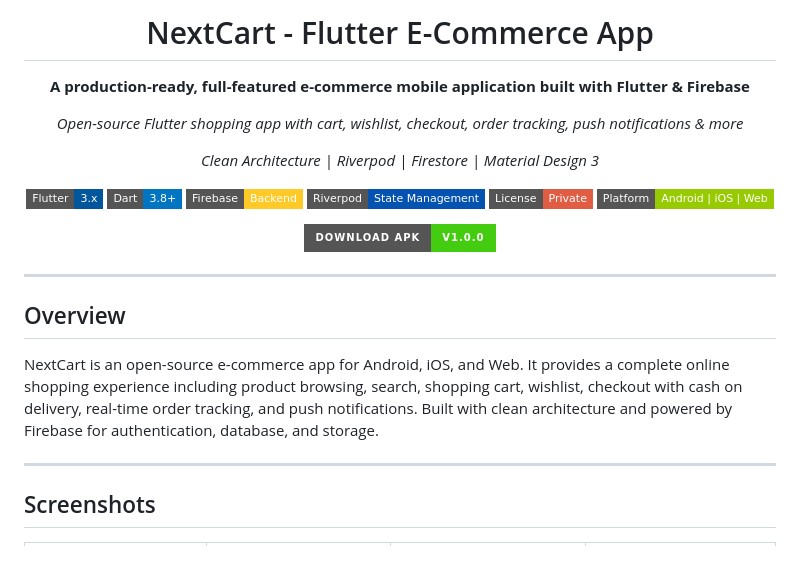
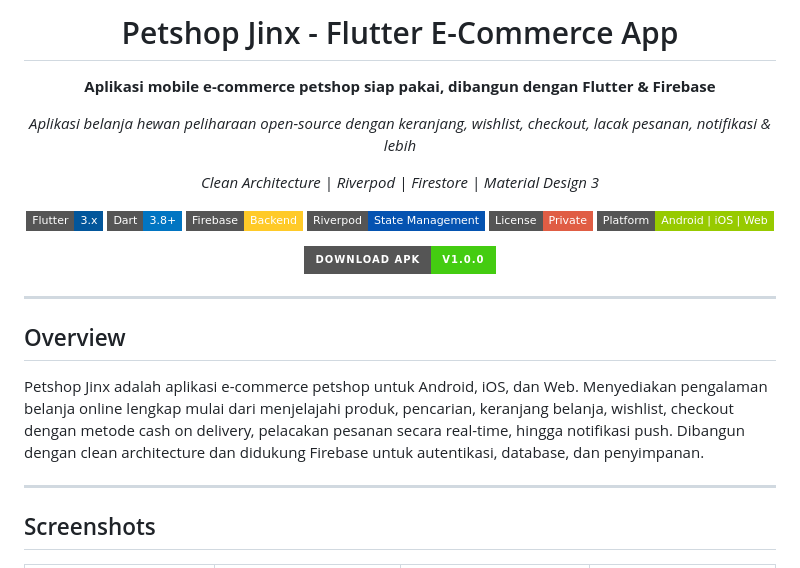
Before and after one commit to igincantek/Mobile-igin, a Markdown page: README.md, the part around one of its changes. Drawn GitHub-style; badges without logos.

```diff
--- a/README.md
+++ b/README.md
@@ -1,10 +1,10 @@
 <div align="center">
 
-# NextCart - Flutter E-Commerce App
+# Petshop Jinx - Flutter E-Commerce App
 
-**A production-ready, full-featured e-commerce mobile application built with Flutter & Firebase**
+**Aplikasi mobile e-commerce petshop siap pakai, dibangun dengan Flutter & Firebase**
 
-*Open-source Flutter shopping app with cart, wishlist, checkout, order tracking, push notifications & more*
+*Aplikasi belanja hewan peliharaan open-source dengan keranjang, wishlist, checkout, lacak pesanan, notifikasi & lebih*
 
 *Clean Architecture | Riverpod | Firestore | Material Design 3*
 
@@ -23,7 +23,7 @@
 
 ## Overview
 
-NextCart is an open-source e-commerce app for Android, iOS, and Web. It provides a complete online shopping experience including product browsing, search, shopping cart, wishlist, checkout with cash on delivery, real-time order tracking, and push notifications. Built with clean architecture and powered by Firebase for authentication, database, and storage.
+Petshop Jinx adalah aplikasi e-commerce petshop untuk Android, iOS, dan Web. Menyediakan pengalaman belanja online lengkap mulai dari menjelajahi produk, pencarian, keranjang belanja, wishlist, checkout dengan metode cash on delivery, pelacakan pesanan secara real-time, hingga notifikasi push. Dibangun dengan clean architecture dan didukung Firebase untuk autentikasi, database, dan penyimpanan.
 
 ---
 
```
Also changed, not shown: other parts of README.md (+84 -84 lines).
